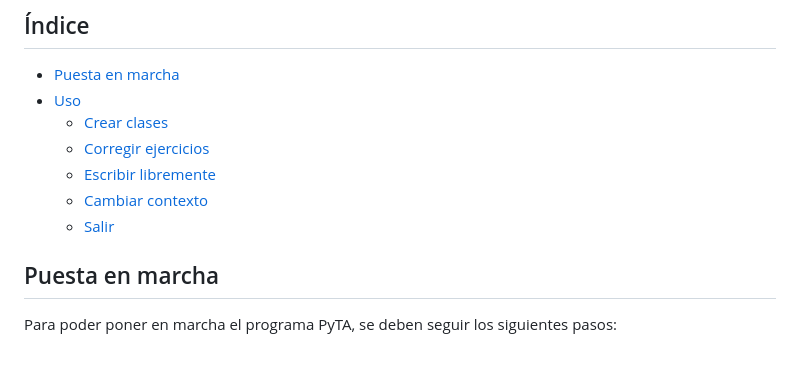
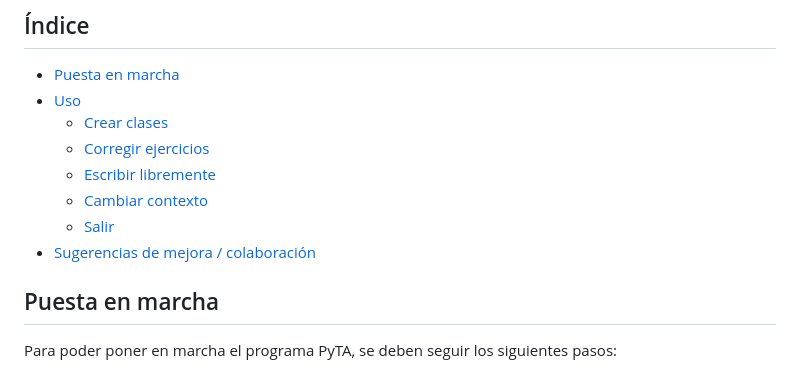
Before and after one commit to LdMe/PyTA, a Markdown page: README.md, the part around the change. Drawn GitHub-style.

```diff
--- a/README.md
+++ b/README.md
@@ -31,6 +31,7 @@ PyTA es un asistente de enseñanza de Python que utiliza la API de OpenAI para p
   - [Escribir libremente](#escribir-libremente)
   - [Cambiar contexto](#cambiar-contexto)
   - [Salir](#salir)
+ - [Sugerencias de mejora / colaboración](#sugerencias-de-mejoras-y-colaboración)
 
 
 ## Puesta en marcha
```
